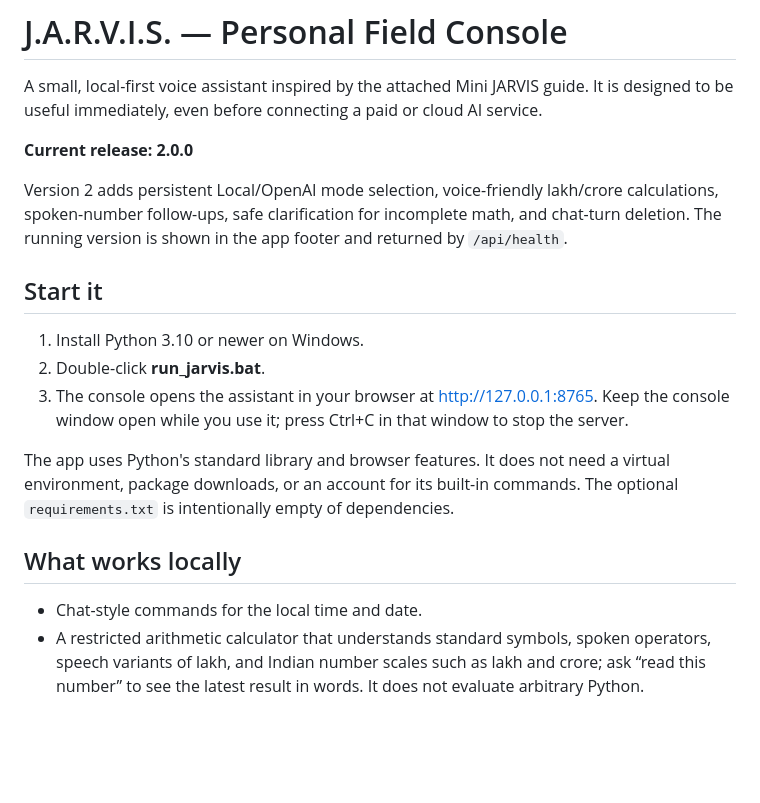
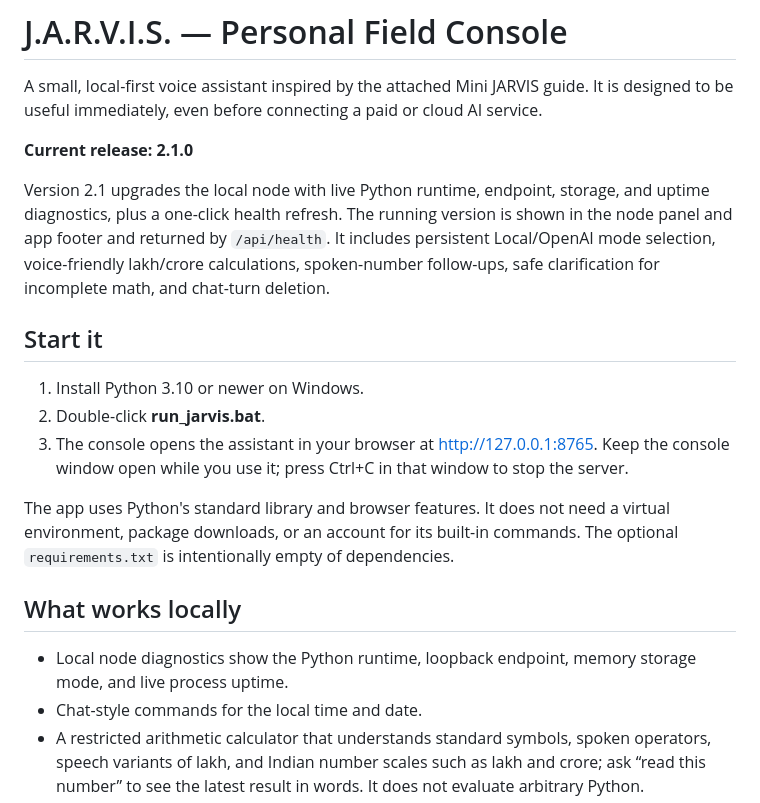
Before and after one commit to HET-BRAHMBHATT/Jarvis, a Markdown page: README.md, the part around the change. Rendered like a GitHub page; blank space fills up the shorter version.

Commit message:
Document local node 2.1.0 diagnostics

```diff
--- a/README.md
+++ b/README.md
@@ -2,9 +2,9 @@
 
 A small, local-first voice assistant inspired by the attached Mini JARVIS guide. It is designed to be useful immediately, even before connecting a paid or cloud AI service.
 
-**Current release: 2.0.0**
+**Current release: 2.1.0**
 
-Version 2 adds persistent Local/OpenAI mode selection, voice-friendly lakh/crore calculations, spoken-number follow-ups, safe clarification for incomplete math, and chat-turn deletion. The running version is shown in the app footer and returned by `/api/health`.
+Version 2.1 upgrades the local node with live Python runtime, endpoint, storage, and uptime diagnostics, plus a one-click health refresh. The running version is shown in the node panel and app footer and returned by `/api/health`. It includes persistent Local/OpenAI mode selection, voice-friendly lakh/crore calculations, spoken-number follow-ups, safe clarification for incomplete math, and chat-turn deletion.
 
 ## Start it
 
@@ -16,6 +16,7 @@ The app uses Python's standard library and browser features. It does not need a
 
 ## What works locally
 
+- Local node diagnostics show the Python runtime, loopback endpoint, memory storage mode, and live process uptime.
 - Chat-style commands for the local time and date.
 - A restricted arithmetic calculator that understands standard symbols, spoken operators, speech variants of lakh, and Indian number scales such as lakh and crore; ask “read this number” to see the latest result in words. It does not evaluate arbitrary Python.
 - Personal notes that are saved in `data/notes.json` in this project folder.
```
